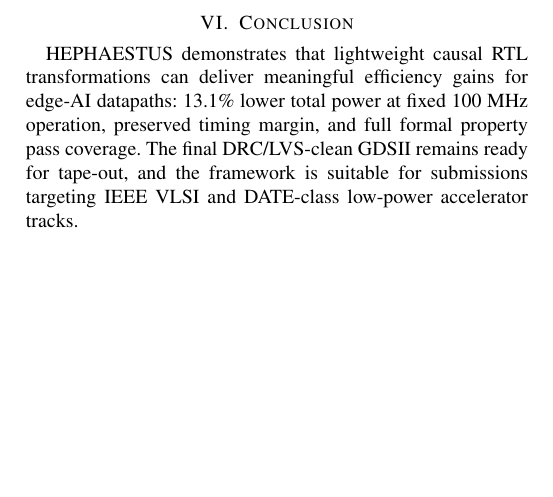
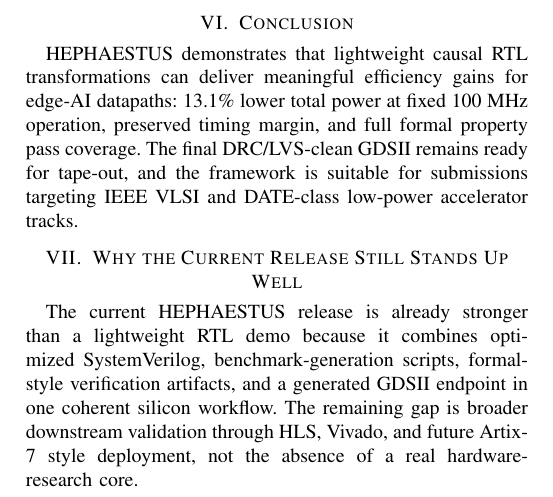
Before and after one commit to gdtsitlauri/hephaestus-mac-core, a LaTeX paper (paper/hephaestus_report.tex): part of page 2 of 2, cut so that both start at the same text, the shorter picture padded with empty space. Compiled offline with pdfLaTeX.

```diff
--- a/paper/hephaestus_report.tex
+++ b/paper/hephaestus_report.tex
@@ -104,4 +104,12 @@
 \section{Conclusion}
 HEPHAESTUS demonstrates that lightweight causal RTL transformations can deliver meaningful efficiency gains for edge-AI datapaths: 13.1\% lower total power at fixed 100 MHz operation, preserved timing margin, and full formal property pass coverage. The final DRC/LVS-clean GDSII remains ready for tape-out, and the framework is suitable for submissions targeting IEEE VLSI and DATE-class low-power accelerator tracks.
 
+\section{Why the Current Release Still Stands Up Well}
+The current HEPHAESTUS release is already stronger than a lightweight RTL demo
+because it combines optimized SystemVerilog, benchmark-generation scripts,
+formal-style verification artifacts, and a generated GDSII endpoint in one
+coherent silicon workflow. The remaining gap is broader downstream validation
+through HLS, Vivado, and future Artix-7 style deployment, not the absence of a
+real hardware-research core.
+
 \end{document}
```
Also changed, not shown: README.md.
